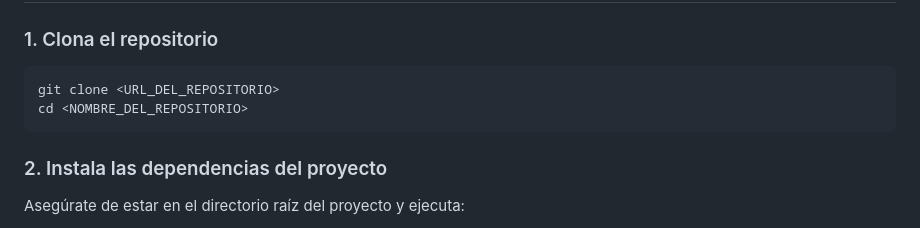
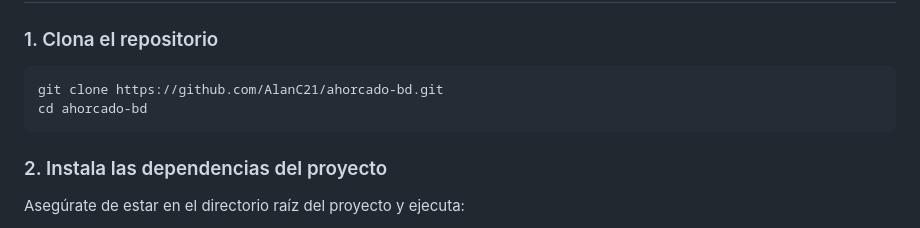
Before and after one commit to AlanC21/ahorcado-bd, a Markdown page: README.md, the part around the change. GitHub-like rendering.

````diff
--- a/README.md
+++ b/README.md
@@ -14,8 +14,8 @@ Antes de ejecutar el proyecto, asegúrate de tener instalados los siguientes pro
 ### 1. Clona el repositorio
 
 ```bash
-git clone <URL_DEL_REPOSITORIO>
-cd <NOMBRE_DEL_REPOSITORIO>
+git clone https://github.com/AlanC21/ahorcado-bd.git
+cd ahorcado-bd
 ```
 
 ### 2. Instala las dependencias del proyecto
````
